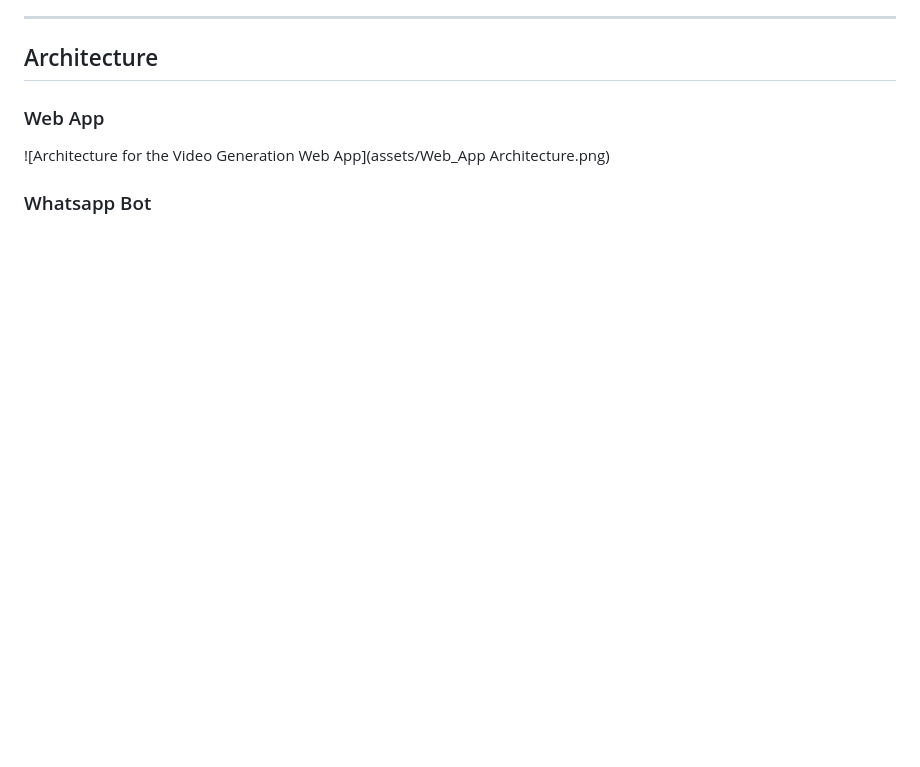
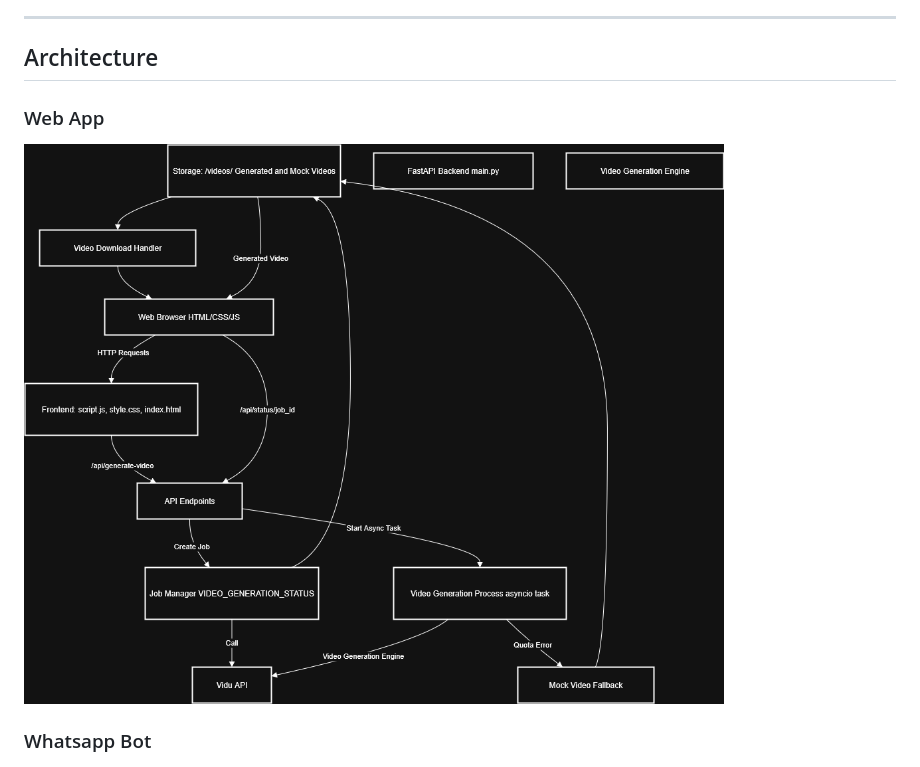
Before and after one commit to Kushal2205a/Video-Generation-Web-App-and-WhatsApp-Bot, a Markdown page: README.md, the part around the change. Drawn GitHub-style; blank space fills up the shorter version.

```diff
--- a/README.md
+++ b/README.md
@@ -48,7 +48,7 @@ Both projects are built for **demonstration** and **production-ready** environme
 ## Architecture
 
 ### Web App
-![Architecture for the Video Generation Web App](assets/Web_App Architecture.png)
+![Architecture for the Video Generation Web App](assets/Web_App_Architecture.png)
 
 ### Whatsapp Bot
 ![Architecture for the Video Generation Whatsapp Bot](assets/Architecture.drawio.png)
```
Also changed, not shown: assets/Web_App_Architecture.png (renamed from assets/Web_App Architecture.png).
